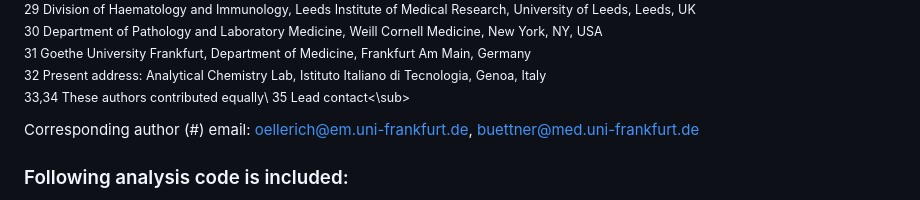
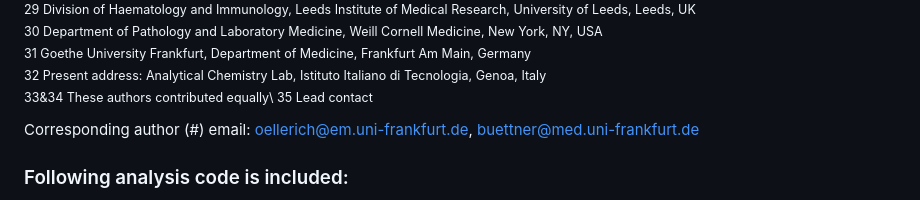
Before and after one commit to Oellerich-Lab/DLBCL_Proteogenotypes, a Markdown page: README.md, the part around the change. GitHub-like rendering.

```diff
--- a/README.md
+++ b/README.md
@@ -42,8 +42,8 @@ NY, USA\
 30  Department of Pathology and Laboratory Medicine, Weill Cornell Medicine, New York, NY, USA\
 31  Goethe University Frankfurt, Department of Medicine, Frankfurt Am Main, Germany\
 32  Present address: Analytical Chemistry Lab, Istituto Italiano di Tecnologia, Genoa, Italy\
-33,34 These authors contributed equally\
-35	Lead contact<\sub>
+33&34 These authors contributed equally\
+35	Lead contact
 
 Corresponding author (#) email: oellerich@em.uni-frankfurt.de, buettner@med.uni-frankfurt.de
 
```
